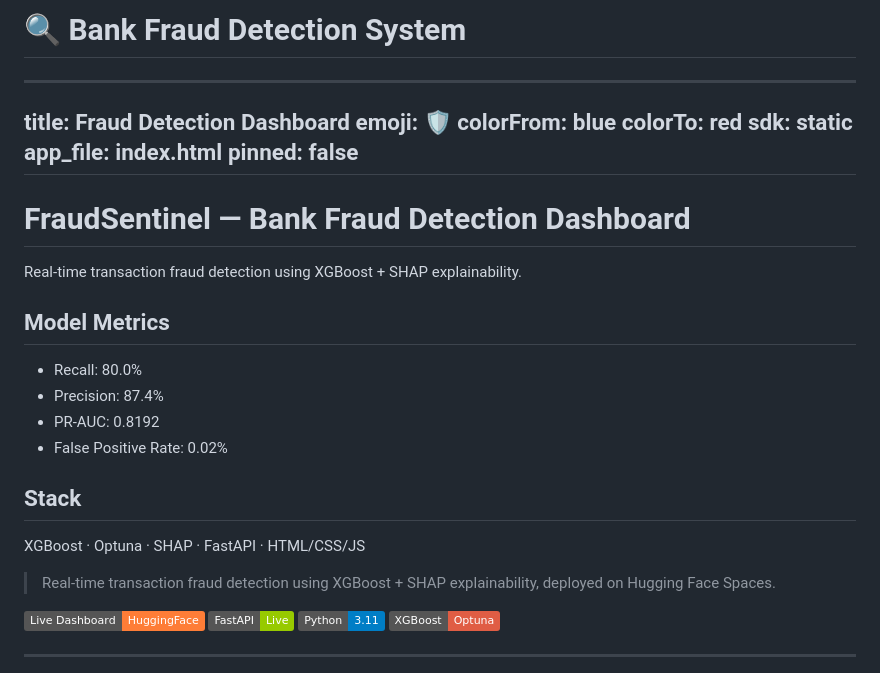
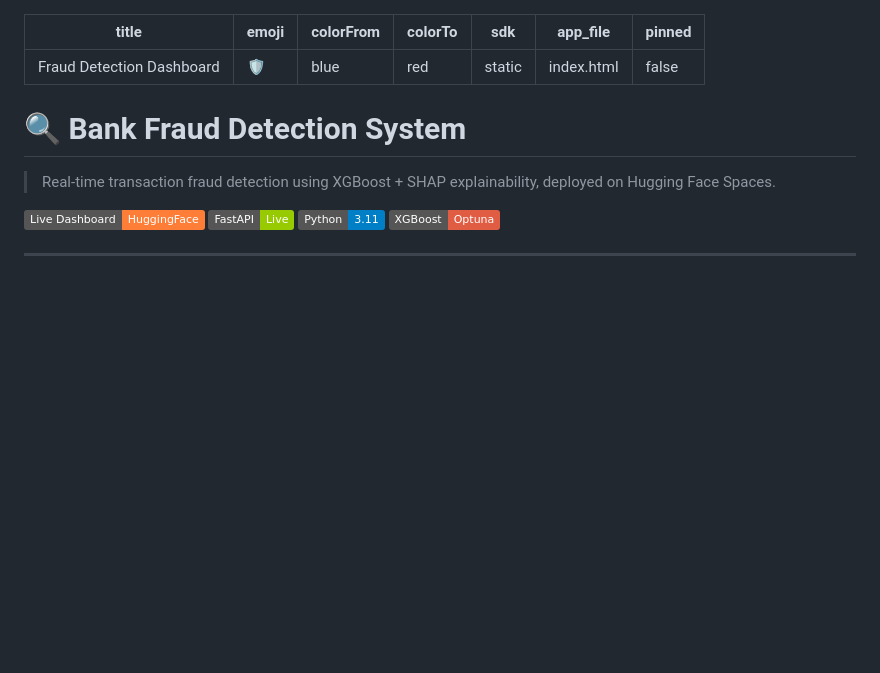
Before and after one commit to Aishwarya-J05/Bank-fraud-detection, a Markdown page: README.md, the part around the change. Drawn GitHub-style; badges without logos; blank space fills up the shorter version.

Commit message:
fix HF space config yaml position

```diff
--- a/README.md
+++ b/README.md
@@ -1,5 +1,3 @@
-# 🔍 Bank Fraud Detection System
-
 ---
 title: Fraud Detection Dashboard
 emoji: 🛡️
@@ -10,18 +8,8 @@ app_file: index.html
 pinned: false
 ---
 
-# FraudSentinel — Bank Fraud Detection Dashboard
+# 🔍 Bank Fraud Detection System
 
-Real-time transaction fraud detection using XGBoost + SHAP explainability.
-
-## Model Metrics
-- Recall: 80.0%
-- Precision: 87.4%
-- PR-AUC: 0.8192
-- False Positive Rate: 0.02%
-
-## Stack
-XGBoost · Optuna · SHAP · FastAPI · HTML/CSS/JS
 
 > Real-time transaction fraud detection using XGBoost + SHAP explainability, deployed on Hugging Face Spaces.
 
```
